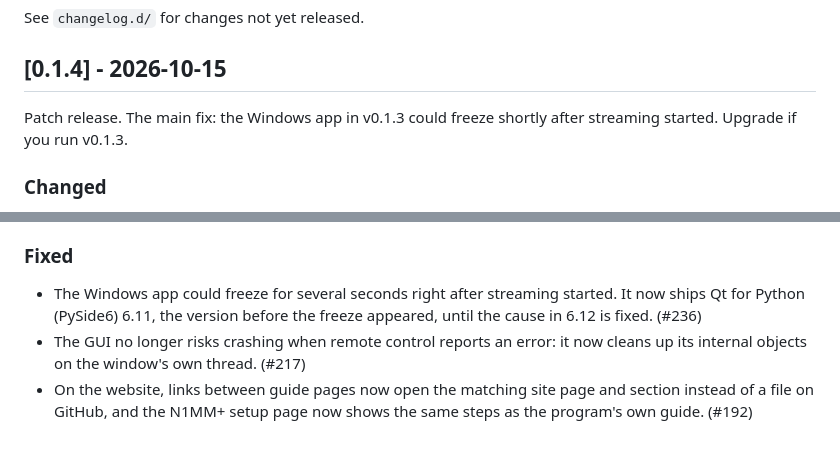
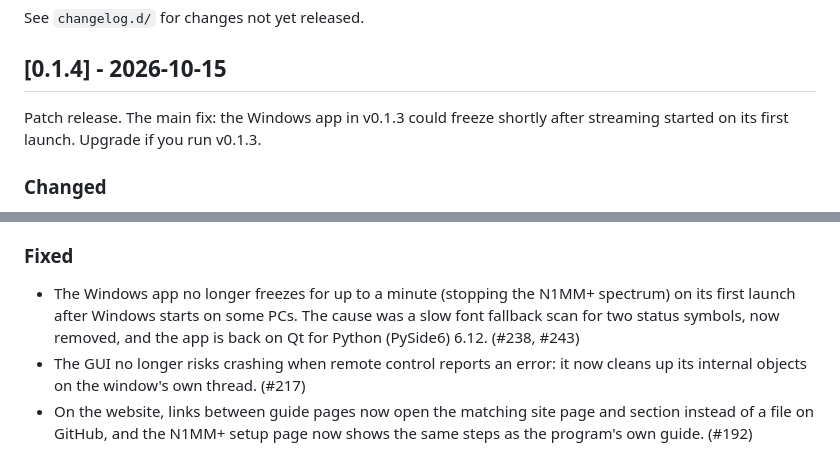
Before and after one commit to Reid-n0rc/n1mm-scope-bridge, a Markdown page: CHANGELOG.md, 2 parts joined by grey strips. GitHub-like rendering.

Commit message:
Update the v0.1.4 changelog for the GUI freeze fix (#244)
#243 fixed the Windows GUI freeze at the source and lifted the PySide6
<6.12 pin after the 0.1.4 changelog was folded. Replace the "held at
6.11" entry with the source fix, fold changelog.d/238.fixed.md by hand
into the existing [0.1.4] section (build_changelog.py only creates new
sections), and delete the fragment.

Co-Authored-By: Claude Opus 5.5 <noreply@anthropic.com>
Claude-Session: https://claude.ai/code/session_01MVaHrwV6RVHhyHFk3FPjUF

```diff
--- a/CHANGELOG.md
+++ b/CHANGELOG.md
@@ -11,7 +11,7 @@ See `changelog.d/` for changes not yet released.
 ## [0.1.4] - 2026-10-15
 
 Patch release. The main fix: the Windows app in v0.1.3 could freeze shortly
-after streaming started. Upgrade if you run v0.1.3.
+after streaming started on its first launch. Upgrade if you run v0.1.3.
 
 ### Changed
 
@@ -27,7 +27,7 @@ after streaming started. Upgrade if you run v0.1.3.
 
 ### Fixed
 
-- The Windows app could freeze for several seconds right after streaming started. It now ships Qt for Python (PySide6) 6.11, the version before the freeze appeared, until the cause in 6.12 is fixed. (#236)
+- The Windows app no longer freezes for up to a minute (stopping the N1MM+ spectrum) on its first launch after Windows starts on some PCs. The cause was a slow font fallback scan for two status symbols, now removed, and the app is back on Qt for Python (PySide6) 6.12. (#238, #243)
 - The GUI no longer risks crashing when remote control reports an error: it now cleans up its internal objects on the window's own thread. (#217)
 - On the website, links between guide pages now open the matching site page and section instead of a file on GitHub, and the N1MM+ setup page now shows the same steps as the program's own guide. (#192)
 
```
Also changed, not shown: changelog.d/238.fixed.md (deleted, +0 -1 lines).
